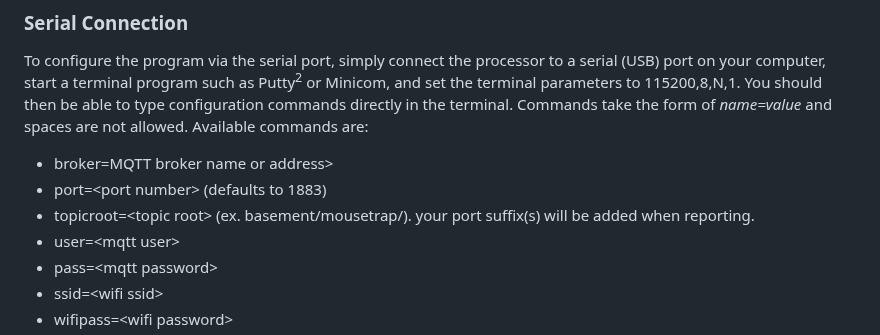
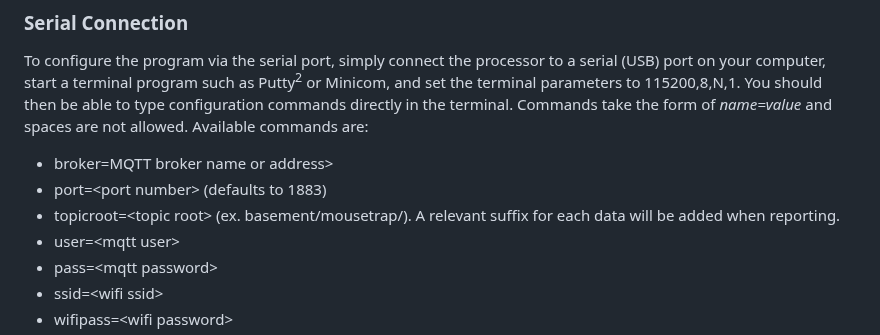
Before and after one commit to buteomont/Generic-Switch-Monitor, a Markdown page: README.md, the part around the change. GitHub-like rendering.

Commit message:
Minor changes to README.md

```diff
--- a/README.md
+++ b/README.md
@@ -19,7 +19,7 @@ To configure the program via the serial port, simply connect the processor to a
 
  - broker=MQTT broker name or address&gt;
  - port=&lt;port number&gt;   (defaults to 1883)
- - topicroot=&lt;topic root&gt; (ex. basement/mousetrap/). your port suffix(s) will be added when reporting.
+ - topicroot=&lt;topic root&gt; (ex. basement/mousetrap/). A relevant suffix for each data will be added when reporting.
  - user=&lt;mqtt user&gt;
  - pass=&lt;mqtt password&gt;
  - ssid=&lt;wifi ssid&gt;
```
